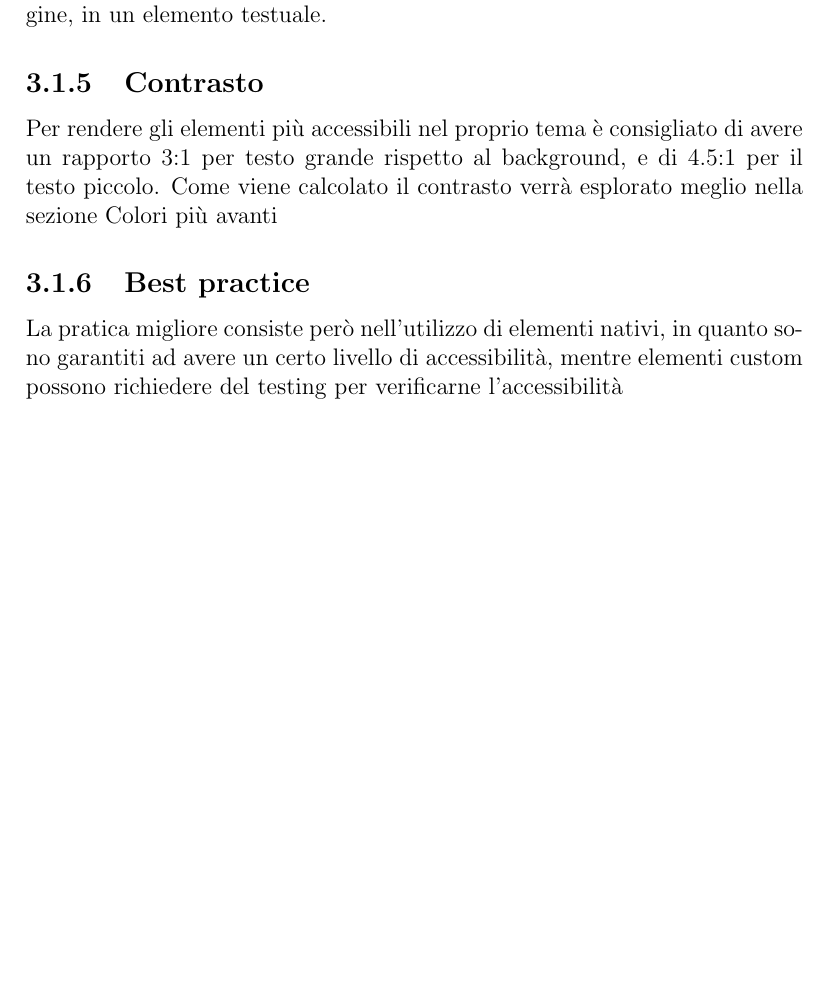
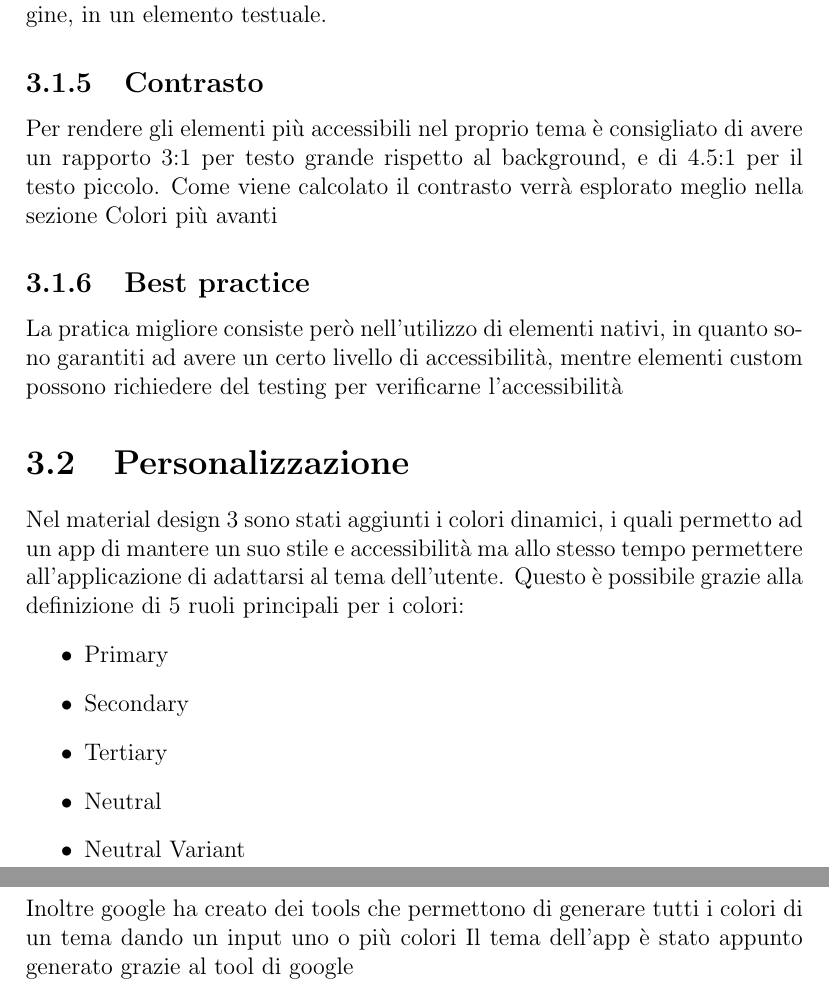
Before and after one commit to MarcoNardi/MaterialReviews, a LaTeX document (Latex/Report.tex): part of page 46 of 47 before the commit and two parts of pages 46 and 47 of 48 after it, the two joined at a grey line, cut so that both start at the same text, the shorter picture padded with empty space. Compiled offline with pdfLaTeX.

Commit message:
fatta sezione Customizing Material

```diff
--- a/Latex/Report.tex
+++ b/Latex/Report.tex
@@ -1098,7 +1098,18 @@ tabsize=1
 
 		\subsection{Best practice}
 			La pratica migliore consiste però nell'utilizzo di elementi nativi, in quanto sono garantiti ad avere un certo livello di accessibilità, mentre elementi custom possono richiedere del testing per verificarne l'accessibilità
-
+	\section{Personalizzazione}
+		Nel material design 3 sono stati aggiunti i colori dinamici, i quali permetto ad un app di mantere un suo stile e accessibilità ma allo stesso tempo permettere all'applicazione di adattarsi al tema dell'utente.
+		Questo è possibile grazie alla definizione di 5 ruoli principali per i colori:
+		\begin{itemize}
+			\item Primary
+			\item Secondary
+			\item Tertiary
+			\item Neutral
+			\item Neutral Variant
+		\end{itemize}
+		Inoltre google ha creato dei tools che permettono di generare tutti i colori di un tema dando un input uno o più colori
+		Il tema dell'app è stato appunto generato grazie al tool di google
 
 
 
```
